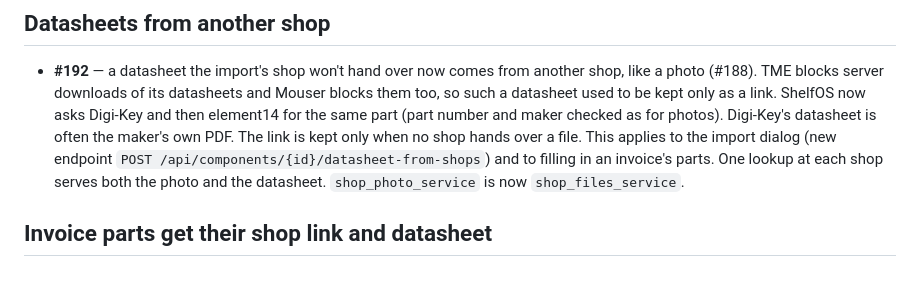
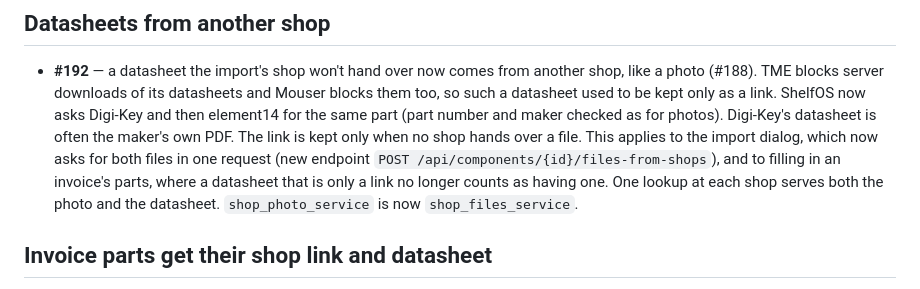
Before and after one commit to amalinowski75/ShelfOS, a Markdown page: CHANGELOG.md, the part around the change. GitHub-like rendering.

Commit message:
Docs and changelog: one request for both files; a link is not the file
Co-Authored-By: Claude Opus 5.5 (1M context) <noreply@anthropic.com>

```diff
--- a/CHANGELOG.md
+++ b/CHANGELOG.md
@@ -17,10 +17,11 @@ pull request, which carries the reasoning and the verification.
   only as a link. ShelfOS now asks Digi-Key and then element14 for the same part
   (part number and maker checked as for photos). Digi-Key's datasheet is often
   the maker's own PDF. The link is kept only when no shop hands over a file.
-  This applies to the import dialog (new endpoint
-  `POST /api/components/{id}/datasheet-from-shops`) and to filling in an
-  invoice's parts. One lookup at each shop serves both the photo and the
-  datasheet. `shop_photo_service` is now `shop_files_service`.
+  This applies to the import dialog, which now asks for both files in one request
+  (new endpoint `POST /api/components/{id}/files-from-shops`), and to filling in
+  an invoice's parts, where a datasheet that is only a link no longer counts as
+  having one. One lookup at each shop serves both the photo and the datasheet.
+  `shop_photo_service` is now `shop_files_service`.
 
 ## Invoice parts get their shop link and datasheet
 
```
Also changed, not shown: docs/shop-integrations.md (+5 -5 lines).
